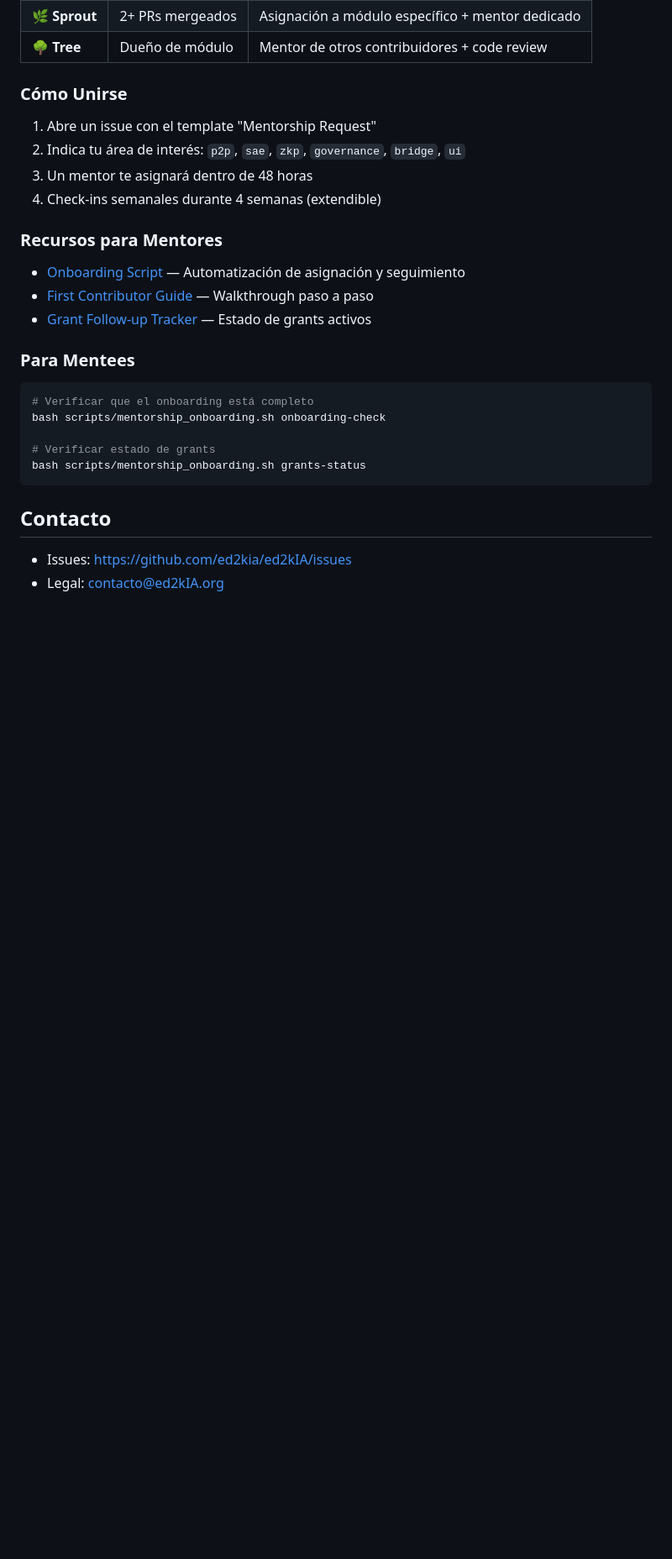
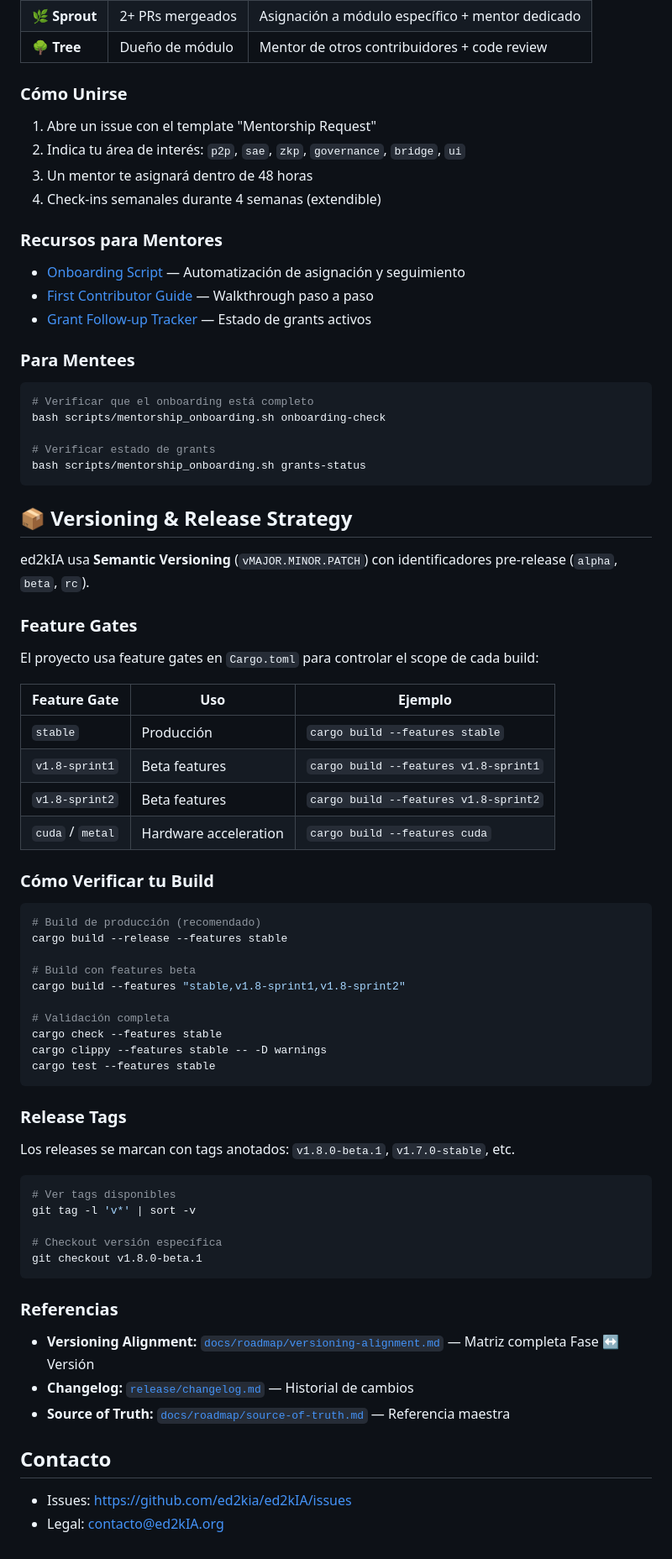
Before and after one commit to stuartemk/ed2kia, a Markdown page: CONTRIBUTING.md, the part around the change. Shown at 84% size. Rendered like a GitHub page; blank space fills up the shorter version.

Commit message:
docs(roadmap): versioning alignment & release strategy

````diff
--- a/CONTRIBUTING.md
+++ b/CONTRIBUTING.md
@@ -312,6 +312,54 @@ bash scripts/mentorship_onboarding.sh onboarding-check
 bash scripts/mentorship_onboarding.sh grants-status
 ```
 
+## 📦 Versioning & Release Strategy
+
+ed2kIA usa **Semantic Versioning** (`vMAJOR.MINOR.PATCH`) con identificadores pre-release (`alpha`, `beta`, `rc`).
+
+### Feature Gates
+
+El proyecto usa feature gates en `Cargo.toml` para controlar el scope de cada build:
+
+| Feature Gate | Uso | Ejemplo |
+|--------------|-----|---------|
+| `stable` | Producción | `cargo build --features stable` |
+| `v1.8-sprint1` | Beta features | `cargo build --features v1.8-sprint1` |
+| `v1.8-sprint2` | Beta features | `cargo build --features v1.8-sprint2` |
+| `cuda` / `metal` | Hardware acceleration | `cargo build --features cuda` |
+
+### Cómo Verificar tu Build
+
+```bash
+# Build de producción (recomendado)
+cargo build --release --features stable
+
+# Build con features beta
+cargo build --features "stable,v1.8-sprint1,v1.8-sprint2"
+
+# Validación completa
+cargo check --features stable
+cargo clippy --features stable -- -D warnings
+cargo test --features stable
+```
+
+### Release Tags
+
+Los releases se marcan con tags anotados: `v1.8.0-beta.1`, `v1.7.0-stable`, etc.
+
+```bash
+# Ver tags disponibles
+git tag -l 'v*' | sort -v
+
+# Checkout versión específica
+git checkout v1.8.0-beta.1
+```
+
+### Referencias
+
+- **Versioning Alignment:** [`docs/roadmap/versioning-alignment.md`](docs/roadmap/versioning-alignment.md) — Matriz completa Fase ↔ Versión
+- **Changelog:** [`release/changelog.md`](release/changelog.md) — Historial de cambios
+- **Source of Truth:** [`docs/roadmap/source-of-truth.md`](docs/roadmap/source-of-truth.md) — Referencia maestra
+
 ## Contacto
 
 - Issues: https://github.com/ed2kia/ed2kIA/issues
````
Also changed, not shown: docs/roadmap/versioning-alignment.md (added, +261 -0 lines).
